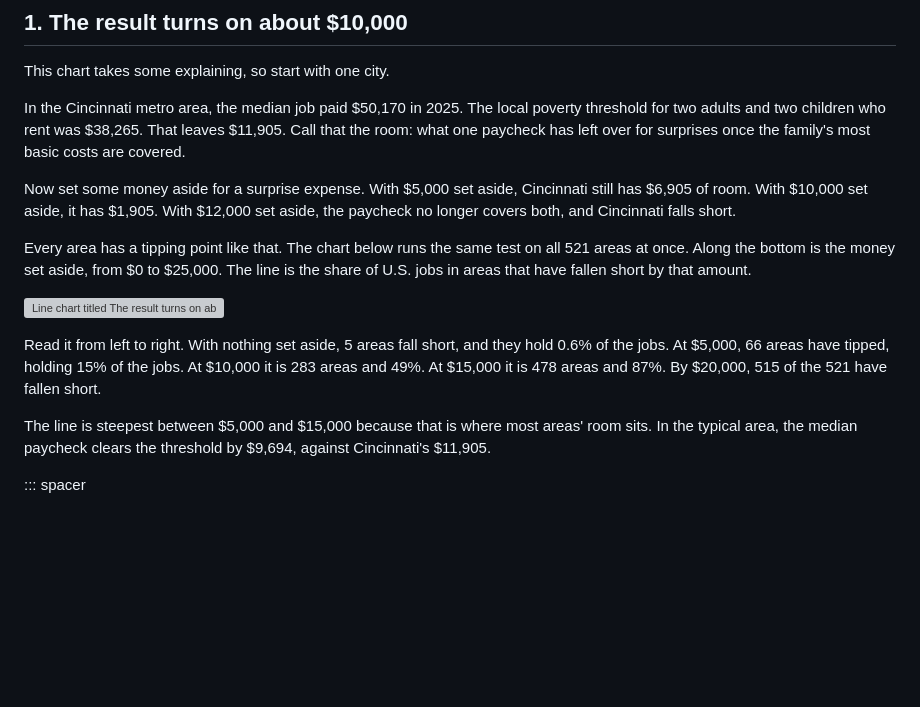
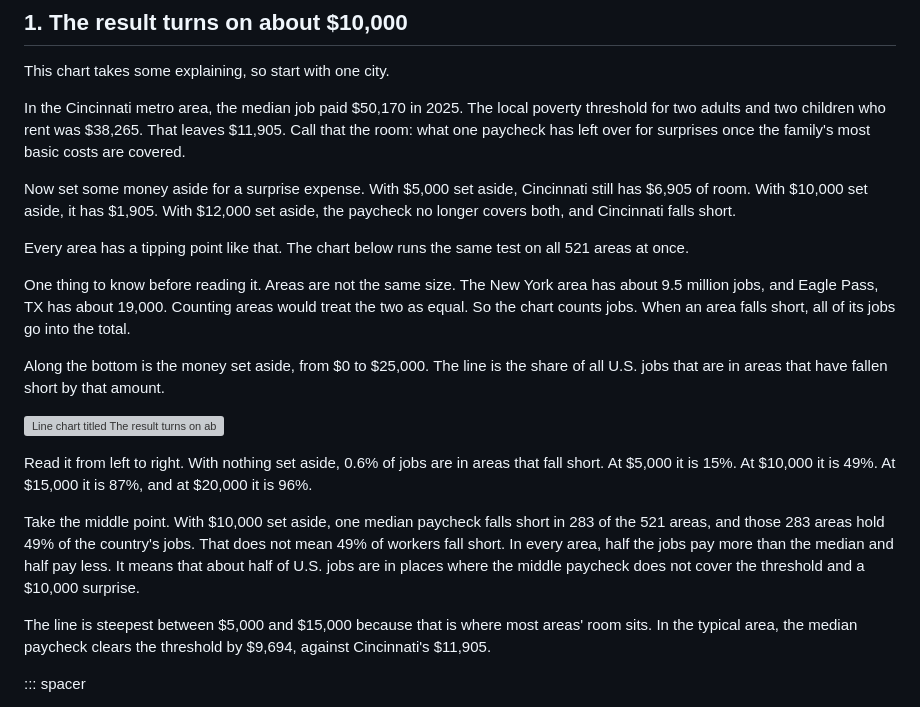
Before and after one commit to Data4ThePeople/SingleIncomeStressTest, a Markdown page: posts/five-takeaways-single-income/POST.md, the part around the change. Drawn GitHub-style; blank space fills up the shorter version; grey boxes are pictures that could not be loaded.

Commit message:
five-takeaways-single-income: explain jobs against areas in section 1
Co-Authored-By: Claude Opus 5.5 (1M context) <noreply@anthropic.com>

```diff
--- a/posts/five-takeaways-single-income/POST.md
+++ b/posts/five-takeaways-single-income/POST.md
@@ -28,11 +28,17 @@ In the Cincinnati metro area, the median job paid $50,170 in 2025. The local pov
 
 Now set some money aside for a surprise expense. With $5,000 set aside, Cincinnati still has $6,905 of room. With $10,000 set aside, it has $1,905. With $12,000 set aside, the paycheck no longer covers both, and Cincinnati falls short.
 
-Every area has a tipping point like that. The chart below runs the same test on all 521 areas at once. Along the bottom is the money set aside, from $0 to $25,000. The line is the share of U.S. jobs in areas that have fallen short by that amount.
+Every area has a tipping point like that. The chart below runs the same test on all 521 areas at once.
+
+One thing to know before reading it. Areas are not the same size. The New York area has about 9.5 million jobs, and Eagle Pass, TX has about 19,000. Counting areas would treat the two as equal. So the chart counts jobs. When an area falls short, all of its jobs go into the total.
+
+Along the bottom is the money set aside, from $0 to $25,000. The line is the share of all U.S. jobs that are in areas that have fallen short by that amount.
 
 ![Line chart titled The result turns on about $10,000. The share of U.S. jobs in areas where one median paycheck falls short of the local poverty threshold plus money for surprise expenses, 2025, rises from 0.6% with nothing set aside to 15% at $5,000, 49% at $10,000, 87% at $15,000 and 96% at $20,000. At $10,000, one income falls short in 283 of 521 areas.](images/01-cushion-curve.png)
 
-Read it from left to right. With nothing set aside, 5 areas fall short, and they hold 0.6% of the jobs. At $5,000, 66 areas have tipped, holding 15% of the jobs. At $10,000 it is 283 areas and 49%. At $15,000 it is 478 areas and 87%. By $20,000, 515 of the 521 have fallen short.
+Read it from left to right. With nothing set aside, 0.6% of jobs are in areas that fall short. At $5,000 it is 15%. At $10,000 it is 49%. At $15,000 it is 87%, and at $20,000 it is 96%.
+
+Take the middle point. With $10,000 set aside, one median paycheck falls short in 283 of the 521 areas, and those 283 areas hold 49% of the country's jobs. That does not mean 49% of workers fall short. In every area, half the jobs pay more than the median and half pay less. It means that about half of U.S. jobs are in places where the middle paycheck does not cover the threshold and a $10,000 surprise.
 
 The line is steepest between $5,000 and $15,000 because that is where most areas' room sits. In the typical area, the median paycheck clears the threshold by $9,694, against Cincinnati's $11,905.
 
```
